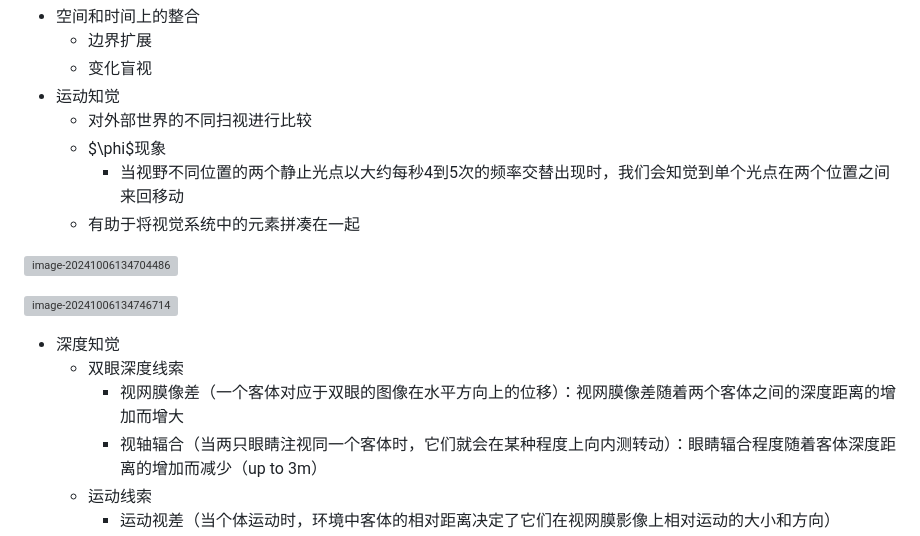
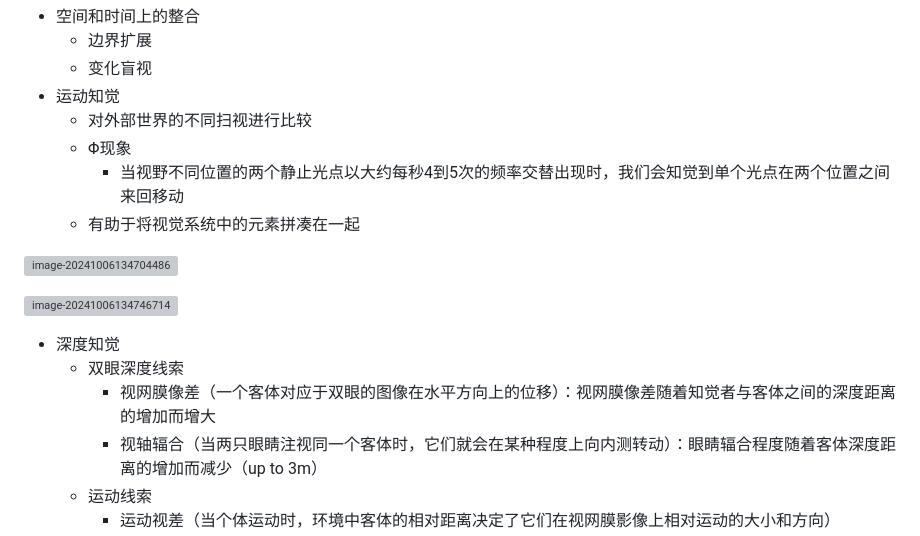
Before and after one commit to YuanQiiii/note, a Markdown page: major/general_psychology.md, the part around the change. GitHub-like rendering; grey boxes are pictures that could not be loaded.

Commit message:
proofread

```diff
--- a/major/general_psychology.md
+++ b/major/general_psychology.md
@@ -789,7 +789,7 @@
   - 变化盲视
 - 运动知觉
   - 对外部世界的不同扫视进行比较
-  - $\phi$现象
+  - Φ现象
     - 当视野不同位置的两个静止光点以大约每秒4到5次的频率交替出现时，我们会知觉到单个光点在两个位置之间来回移动
   - 有助于将视觉系统中的元素拼凑在一起
 
@@ -799,7 +799,7 @@
 
 - 深度知觉
   - 双眼深度线索
-    - 视网膜像差（一个客体对应于双眼的图像在水平方向上的位移）：视网膜像差随着两个客体之间的深度距离的增加而增大
+    - 视网膜像差（一个客体对应于双眼的图像在水平方向上的位移）：视网膜像差随着知觉者与客体之间的深度距离的增加而增大
     - 视轴辐合（当两只眼睛注视同一个客体时，它们就会在某种程度上向内测转动）：眼睛辐合程度随着客体深度距离的增加而减少（up to 3m）
   - 运动线索
     - 运动视差（当个体运动时，环境中客体的相对距离决定了它们在视网膜影像上相对运动的大小和方向）
```
